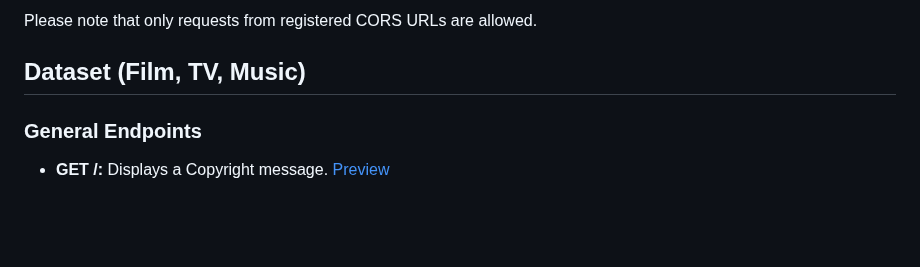
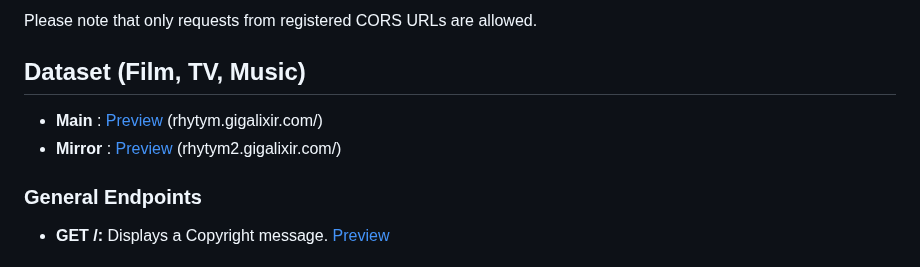
Before and after one commit to collegeid/ryhthym, a Markdown page: README.md, the part around the change. Drawn GitHub-style; blank space fills up the shorter version.

```diff
--- a/README.md
+++ b/README.md
@@ -15,7 +15,8 @@ To access the roadmap for this project, please visit the following link:
 Please note that only requests from registered CORS URLs are allowed.
 
 ## Dataset (Film, TV, Music)
-
+- **Main** : [Preview](https://rhytym.gigalixirapp.com/) (rhytym.gigalixir.com/)
+- **Mirror** : [Preview](https://rhytym2.gigalixirapp.com/) (rhytym2.gigalixir.com/)
 ### General Endpoints
 
 - **GET /:** Displays a Copyright message. [Preview](https://rhytym.gigalixirapp.com/)
```
